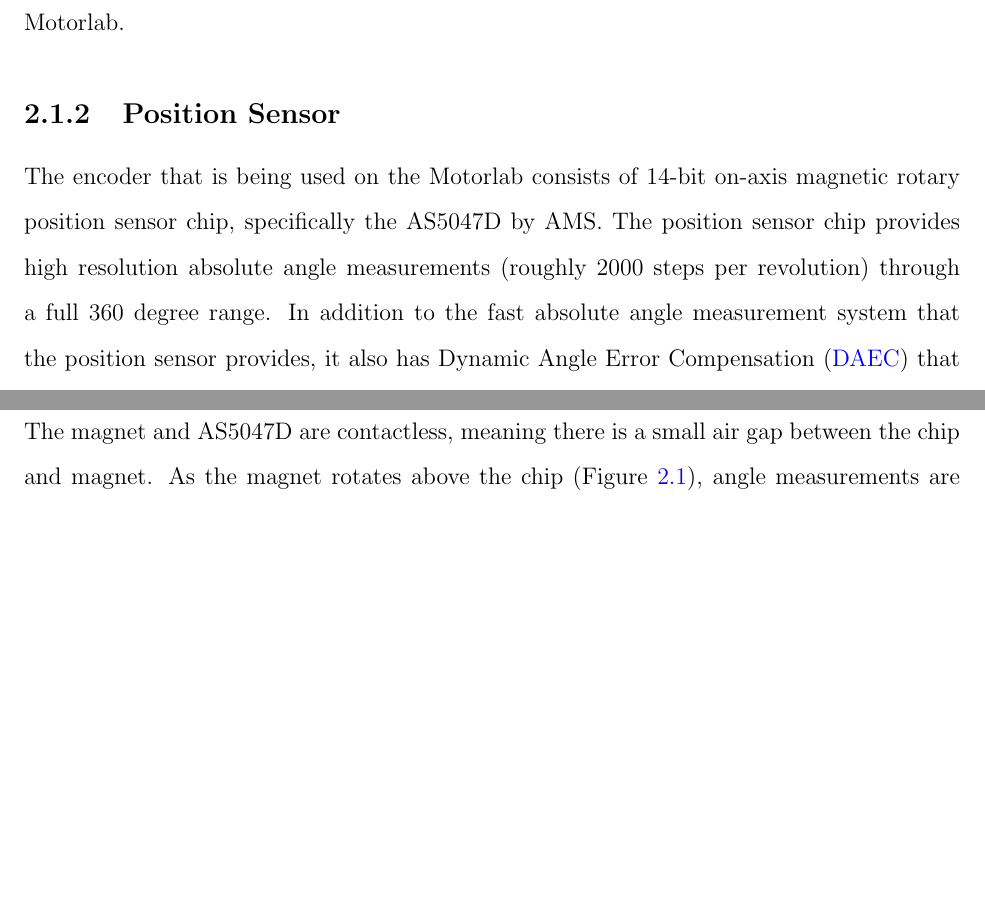
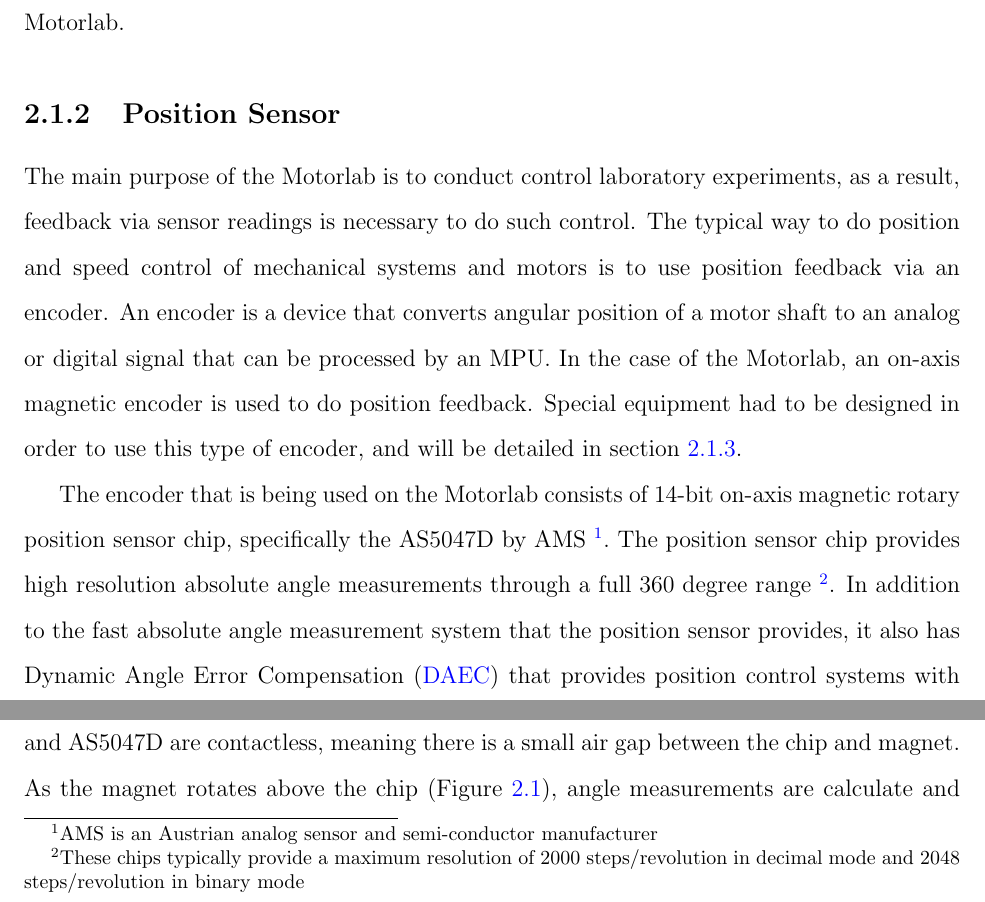
Before and after one commit to black3037/Master-of-Science-Thesis, a LaTeX thesis (etdrtemplate.tex, which reads chapter2.tex): two parts of page 12 of 18, joined at a grey line, cut so that both start at the same text, the shorter picture padded with empty space. Compiled offline with pdfLaTeX.

Commit message:
Added footnotes and minor revisions

```diff
--- a/chapter2.tex
+++ b/chapter2.tex
@@ -27,10 +27,11 @@ The new Motorlab consists of several key pieces of hardware, namely a \ac{MPU},
 \subsection{Position Sensor}
 \label{makereference2.1.2}
 
+The main purpose of the Motorlab is to conduct control laboratory experiments, as a result, feedback via sensor readings is necessary to do such control. The typical way to do position and speed control of mechanical systems and motors is to use position feedback via an encoder. An encoder is a device that converts angular position of a motor shaft to an analog or digital signal that can be processed by an MPU. In the case of the Motorlab, an on-axis magnetic encoder is used to do position feedback. Special equipment had to be designed in order to use this type of encoder, and will be detailed in section ~\ref{makereference2.1.2}.
 
-The encoder that is being used on the Motorlab consists of 14-bit on-axis magnetic rotary position sensor chip, specifically the AS5047D by AMS. The position sensor chip provides high resolution absolute angle measurements (roughly 2000 steps per revolution) through a full 360 degree range. In addition to the fast absolute angle measurement system that the position sensor provides, it also has \ac{DAEC} that provides position control systems with near 0 latency \citep{1}.
+The encoder that is being used on the Motorlab consists of 14-bit on-axis magnetic rotary position sensor chip, specifically the AS5047D by AMS \footnote{AMS is an Austrian analog sensor and semi-conductor manufacturer}. The position sensor chip provides high resolution absolute angle measurements through a full 360 degree range \footnote{These chips typically provide a maximum resolution of 2000 steps/revolution in decimal mode and 2048 steps/revolution in binary mode}. In addition to the fast absolute angle measurement system that the position sensor provides, it also has \ac{DAEC} that provides position control systems with near 0 latency \citep{1}.
 
-The AS5047D chip is a magnetic sensor that utilizes the Hall-effect. The chip works by taking the Hall sensors and converting the perpendicular magnetic field on the surface of the chip to a voltage. The voltage signals are filtered and amplified in order to calculate the angle of the magnetic vector. In order for position measurements to be taken, a small diametrically opposed magnet must be placed on the shaft of the equipment being measured. The magnet and AS5047D are contactless, meaning there is a small air gap between the chip and magnet. As the magnet rotates above the chip (Figure~\ref{magnet_rotation}), angle measurements are calculate and transmitted through the chip. The Motorlab uses the AS5047D chip primarily as a position and speed control system.
+The AS5047D chip is a magnetic sensor that utilizes the Hall-effect. The chip works by taking the Hall sensors and converting the perpendicular magnetic field on the surface of the chip to a voltage. The voltage signals are filtered and amplified in order to calculate the angle of the magnetic vector. In order for position measurements to be taken, a small diametrically opposed magnet must be placed on the shaft of the equipment being measured. The magnet and AS5047D are contactless, meaning there is a small air gap between the chip and magnet. As the magnet rotates above the chip (Figure~\ref{magnet_rotation}), angle measurements are calculate and transmitted through the chip \citep{1}. The Motorlab uses the AS5047D chip primarily as a position and speed control system.
 
 \begin{figure}[htb]%t=top, b=bottom, h=here
 \begin{center}
```
Also changed, not shown: Acronyms.tex (+1 -2 lines), etdrtemplate.tex (+1 -1 lines), etdrtemplate.pdf, chapter2.tex (2 more changed lines), 5 other files.
